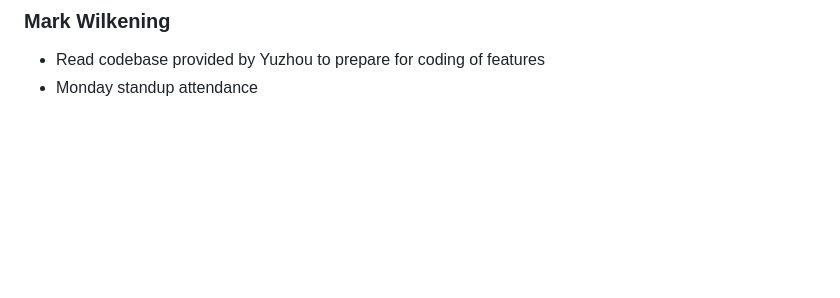
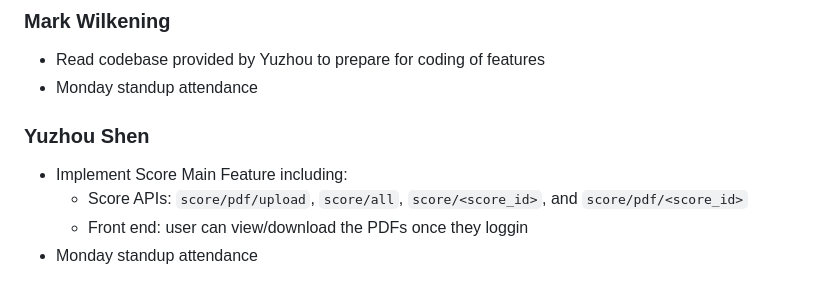
Before and after one commit to EVNII/CSPB-3308-Team-3-Project, a Markdown page: WEEKLY_STATUS.md, the part around the change. GitHub-like rendering; blank space fills up the shorter version.

Commit message:
chore: update Yuzhou's Weekly Status in week 8

```diff
--- a/WEEKLY_STATUS.md
+++ b/WEEKLY_STATUS.md
@@ -108,3 +108,9 @@ Trello Screenshot (*REPLACE*):
 
 - Read codebase provided by Yuzhou to prepare for coding of features
 - Monday standup attendance
+
+### Yuzhou Shen
+- Implement Score Main Feature including:
+  - Score APIs: `score/pdf/upload`, `score/all`, `score/<score_id>`, and `score/pdf/<score_id>`
+  - Front end: user can view/download the PDFs once they loggin
+- Monday standup attendance
```
